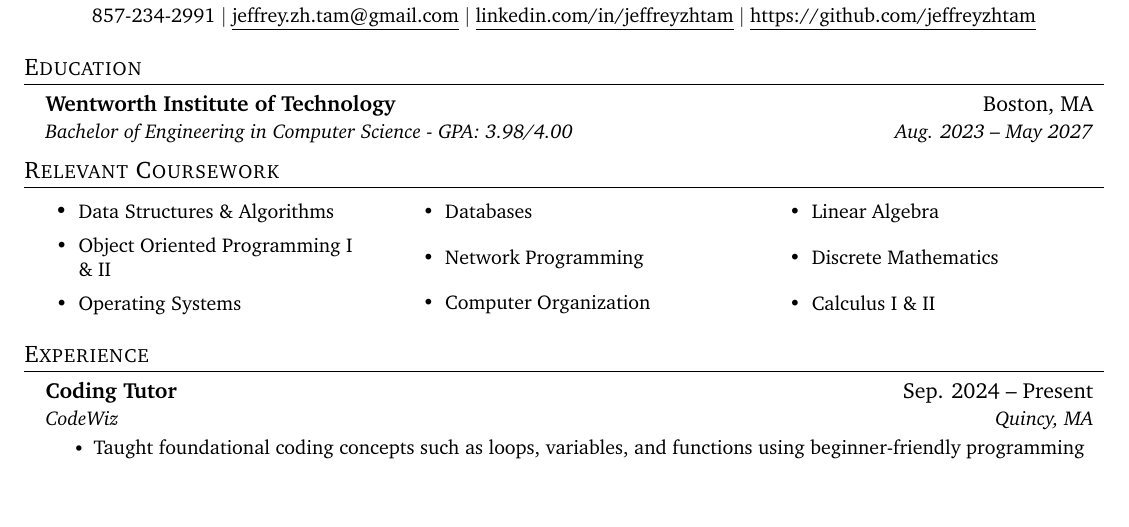
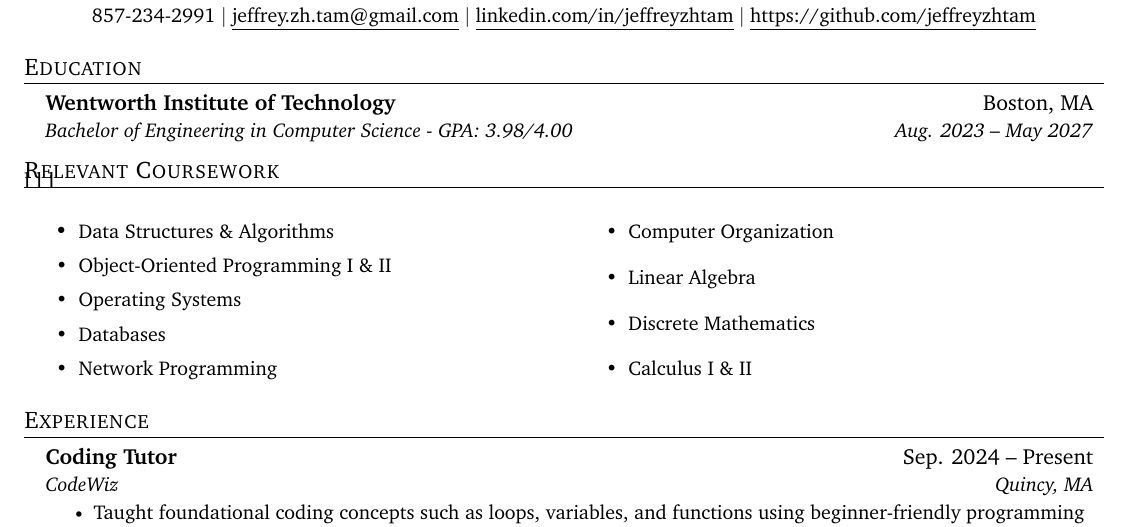
Before and after one commit to jeffreyzhtam/resume, a LaTeX CV (resume.tex): part of the page, cut so that both start at the same text, the shorter picture padded with empty space. Compiled offline with pdfLaTeX.

Commit message:
Changed Spacing of Class Courses

```diff
--- a/resume.tex
+++ b/resume.tex
@@ -130,10 +130,10 @@
 %------Relevant Coursework-------
 \section{Relevant Coursework}
 \vspace*{-\baselineskip}
-    \begin{multicols}{3}
+    \begin{multicols}{l l l}
         \classCourseListStart
             \classCourse{Data Structures \& Algorithms}
-            \classCourse{Object Oriented Programming I \& II}
+            \classCourse{Object-Oriented Programming I \& II}
             \classCourse{Operating Systems}
             \classCourse{Databases}
             \classCourse{Network Programming}
```
